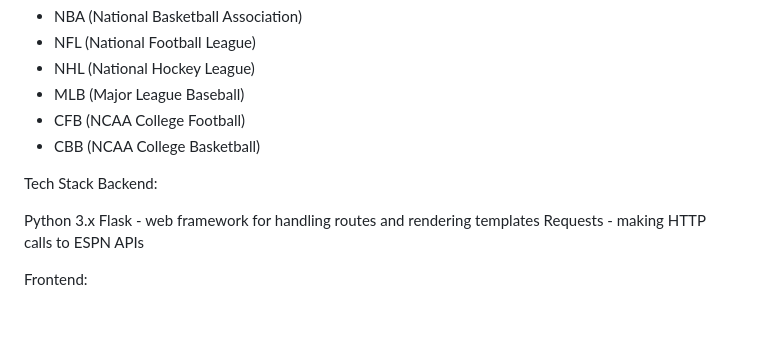
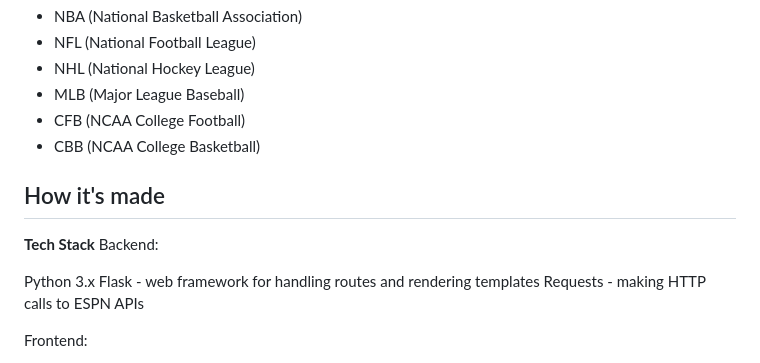
Before and after one commit to ckgifford06/w2wSports, a Markdown page: README.md, the part around the change. GitHub-like rendering; blank space fills up the shorter version.

```diff
--- a/README.md
+++ b/README.md
@@ -15,7 +15,8 @@ The site pulls daily game schedules from ESPN's APIs and calculates a score for
 - CFB (NCAA College Football)
 - CBB (NCAA College Basketball)
 
-Tech Stack
+## How it's made
+**Tech Stack**
 Backend:
 
 Python 3.x
```
